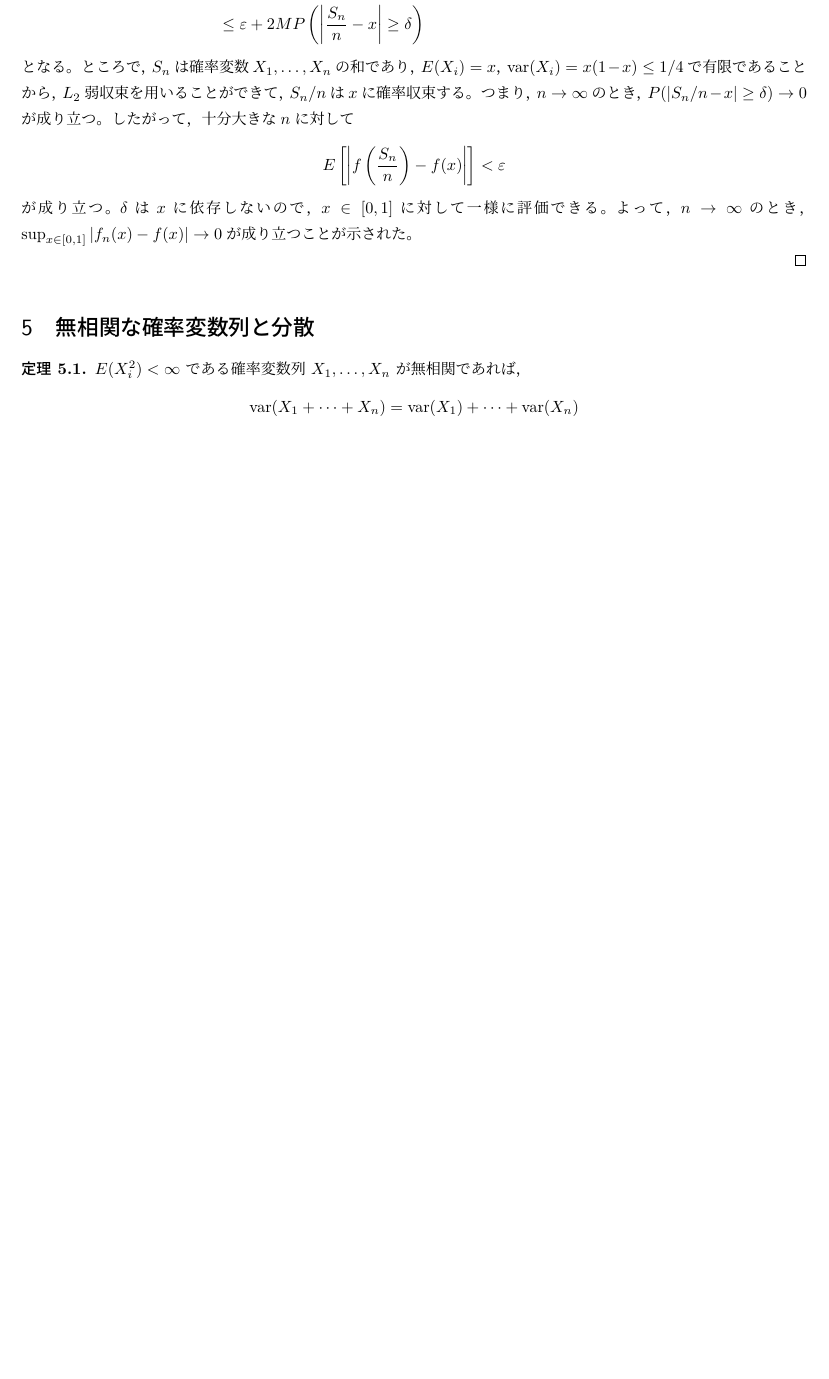
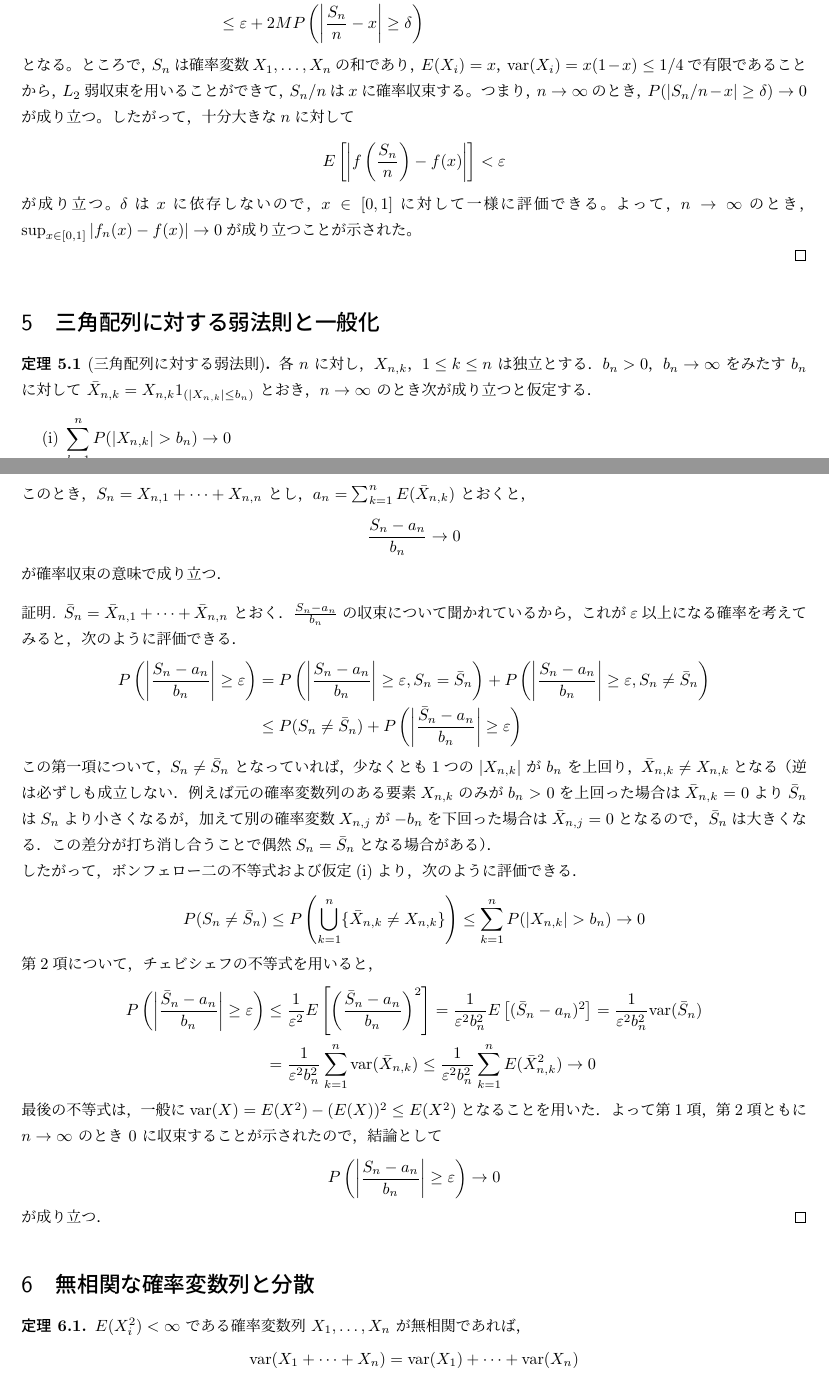
Before and after one commit to maiaami/latex_project, a LaTeX document (okuda2.tex): part of page 3 of 4 before the commit and two parts of pages 3 and 4 of 5 after it, the two joined at a grey line, cut at the place of the change, the shorter picture padded with empty space. Compiled offline with pLaTeX and dvipdfmx.

Commit message:
三角配列に対する弱法則　導入＆締め

```diff
--- a/okuda2.tex
+++ b/okuda2.tex
@@ -249,8 +249,49 @@ $f$ を $[0,1]$ 上の連続関数とし，$f_n$ を
 が成り立つ。$\delta$は$x$に依存しないので，$x\in[0,1]$に対して一様に評価できる。
 よって，$n\to\infty$のとき，$\sup_{x\in[0,1]} |f_n(x) - f(x)| \to 0$が成り立つことが示された。
 
+\end{proof}
 
+
+\section{三角配列に対する弱法則と一般化}
+\begin{thm}[三角配列に対する弱法則]
+各 $n$ に対し，$X_{n,k}$，$1 \le k \le n$ は独立とする．$b_n > 0$，$b_n \to \infty$ をみたす $b_n$ に対して $\bar{X}_{n,k} = X_{n,k} 1_{(|X_{n,k}| \le b_n)}$ とおき，$n \to \infty$ のとき次が成り立つと仮定する．
+  \begin{enumerate}
+    \item[(i)] $\displaystyle \sum_{k=1}^n P(|X_{n,k}| > b_n) \to 0$
+    \item[(ii)] $\displaystyle b_n^{-2} \sum_{k=1}^n E(\bar{X}_{n,k}^2) \to 0$
+  \end{enumerate}
+このとき，$S_n = X_{n,1} + \cdots + X_{n,n}$ とし，$a_n = \sum_{k=1}^n E(\bar{X}_{n,k})$ とおくと，
+\[
+\frac{S_n - a_n}{b_n} \to 0
+\]
+が確率収束の意味で成り立つ．
+\end{thm}
+\begin{proof}
+  $\bar{S}_n = \bar{X}_{n,1} + \cdots + \bar{X}_{n,n}$ とおく．
+  $\frac{S_n - a_n}{b_n}$の収束について聞かれているから，これが$\varepsilon$以上になる確率を考えてみると，次のように評価できる．
+  \begin{align*}
+    P\left(\left|\frac{S_n - a_n}{b_n}\right| \ge \varepsilon\right)
+    &=P\left(\left|\frac{S_n - a_n}{b_n}\right| \ge \varepsilon, S_n = \bar{S}_n\right) + P\left(\left|\frac{S_n - a_n}{b_n}\right| \ge \varepsilon, S_n \neq \bar{S}_n\right)\\
+    &\le P(S_n \neq \bar{S}_n) + P\left(\left|\frac{\bar{S}_n - a_n}{b_n}\right| \ge \varepsilon\right)
+  \end{align*}
+  この第一項について，$S_n \neq \bar{S}_n$ となっていれば，少なくとも1つの $|X_{n,k}|$ が $b_n$ を上回り，$\bar{X}_{n,k} \neq X_{n,k}$となる（逆は必ずしも成立しない．例えば元の確率変数列のある要素$X_{n,k}$のみが$b_n>0$を上回った場合は$\bar{X}_{n,k}=0$より$\bar{S}_n$は$S_n$より小さくなるが，加えて別の確率変数$X_{n,j}$が$-b_n$を下回った場合は$\bar{X}_{n,j} = 0$となるので，$\bar{S}_n$は大きくなる．この差分が打ち消し合うことで偶然$S_n = \bar{S}_n$となる場合がある）．\\したがって，ボンフェロー二の不等式および仮定(i)より，次のように評価できる．
+  \[
+    P(S_n \neq \bar{S}_n) \leq P\left(\bigcup_{k=1}^n \{\bar{X}_{n,k} \neq X_{n,k}\}\right) \le \sum_{k=1}^n P(|X_{n,k}| > b_n) \to 0
+  \]
+  第2項について，チェビシェフの不等式を用いると，
+  \begin{align*}
+  P\left(\left|\frac{\bar{S}_n - a_n}{b_n}\right| \ge \varepsilon\right)
+  &\le \frac{1}{\varepsilon^2} E\left[\left(\frac{\bar{S}_n - a_n}{b_n}\right)^2\right] = \frac{1}{\varepsilon^2 b_n^2} E\left[(\bar{S}_n - a_n)^2\right] = \frac{1}{\varepsilon^2 b_n^2} \mathrm{var}(\bar{S}_n)\\
+  &= \frac{1}{\varepsilon^2 b_n^2} \sum_{k=1}^n \mathrm{var}(\bar{X}_{n,k}) \le \frac{1}{\varepsilon^2 b_n^2} \sum_{k=1}^n E(\bar{X}_{n,k}^2) \to 0
+  \end{align*}
+  最後の不等式は，一般に$\mathrm{var}(X)=E(X^2) - (E(X))^2 \leq E(X^2)$となることを用いた．
+  よって第1項，第2項ともに $n \to \infty$ のとき $0$ に収束することが示されたので，結論として
+  \[
+    P\left(\left|\frac{S_n - a_n}{b_n}\right| \ge \varepsilon\right) \to 0
+  \]
+  が成り立つ．
 \end{proof}
+
+
 
 
 
```
